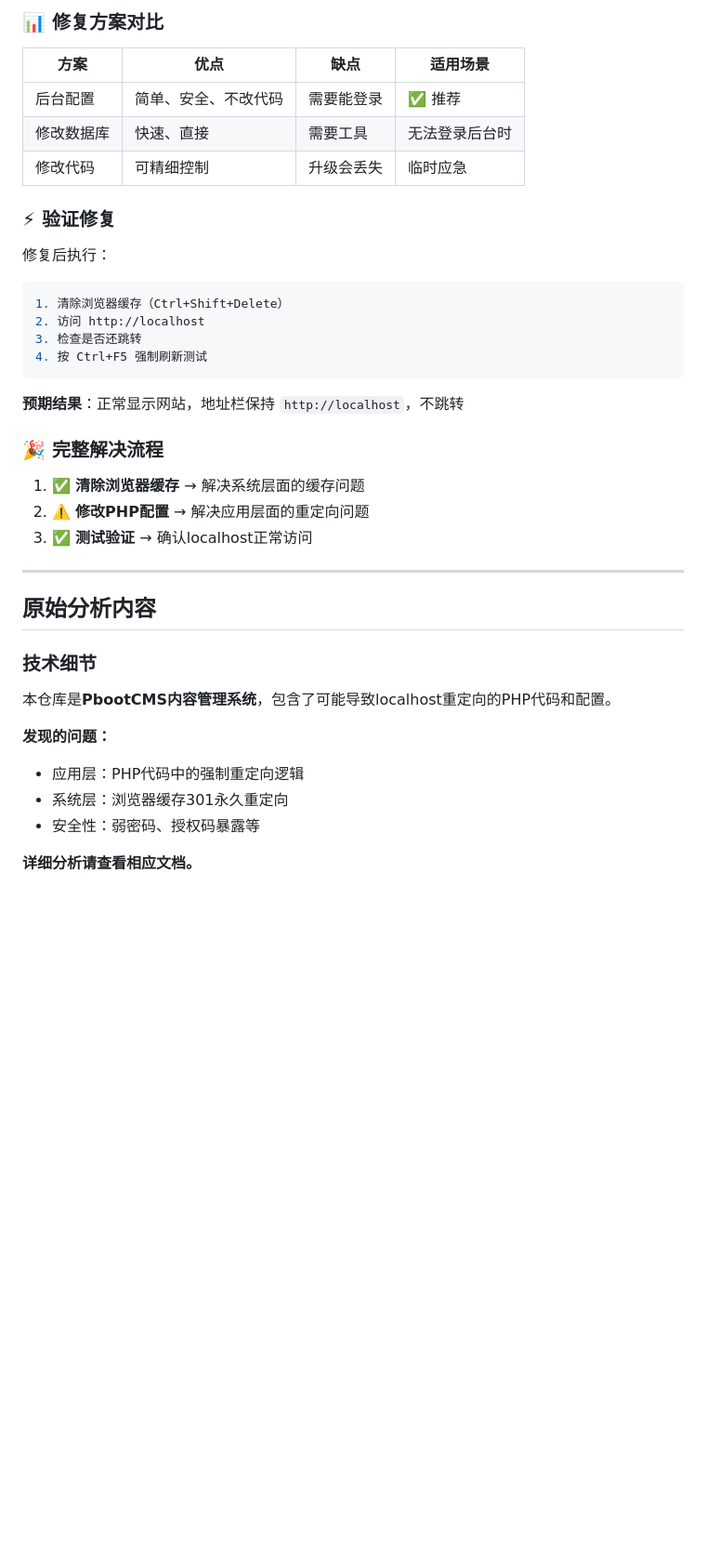
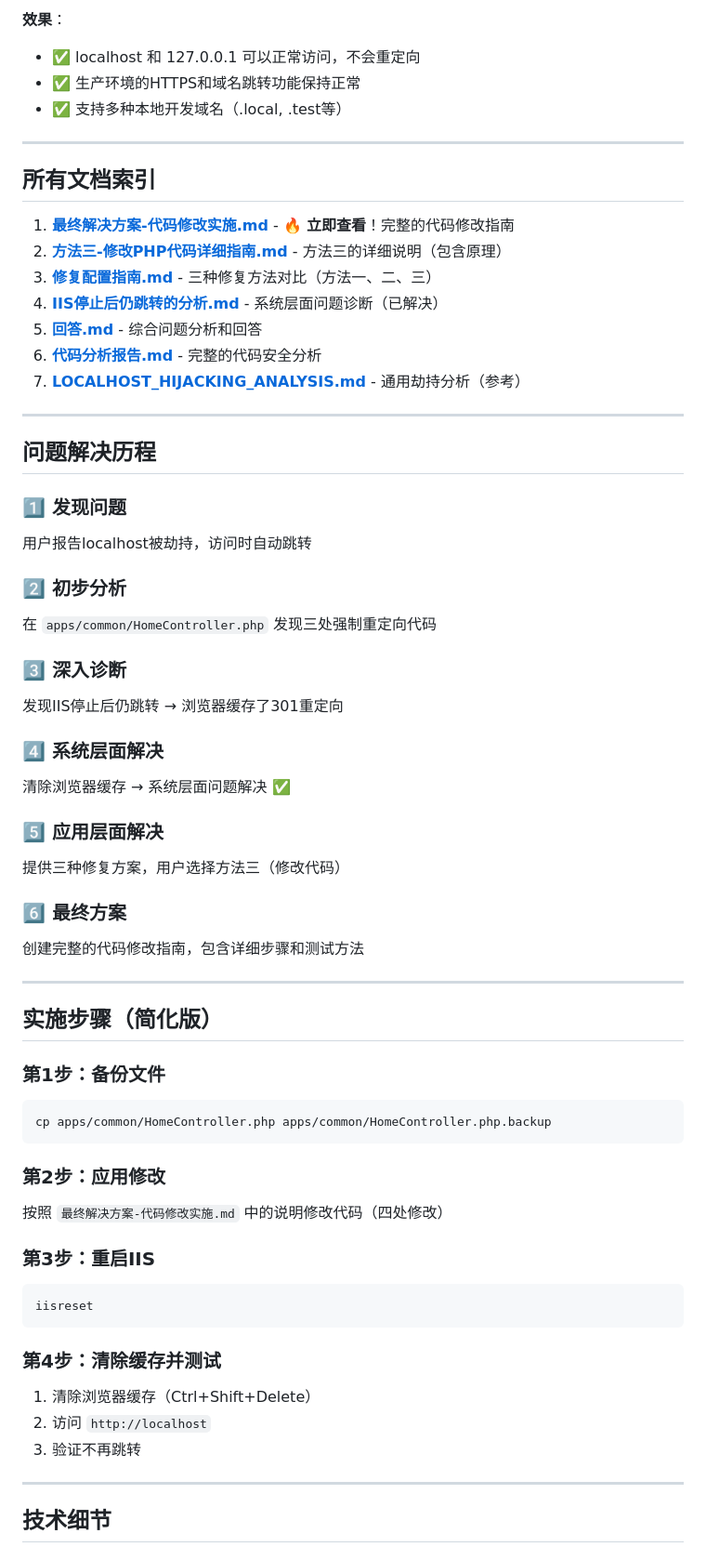
Before and after one commit to herankno00/Y_php, a Markdown page: README.md, the part around one of its changes. Shown at 93% size. Drawn GitHub-style; blank space fills up the shorter version.

````diff
--- a/README.md
+++ b/README.md
@@ -65,41 +21,65 @@ UPDATE ay_config SET value = '0' WHERE name = 'to_main_domain';
-### 📊 修复方案对比
-
-| 方案 | 优点 | 缺点 | 适用场景 |
-|------|------|------|----------|
-| 后台配置 | 简单、安全、不改代码 | 需要能登录 | ✅ 推荐 |
-| 修改数据库 | 快速、直接 | 需要工具 | 无法登录后台时 |
-| 修改代码 | 可精细控制 | 升级会丢失 | 临时应急 |
-
-### ⚡ 验证修复
-
-修复后执行：
-
-```bash
-1. 清除浏览器缓存（Ctrl+Shift+Delete）
-2. 访问 http://localhost
-3. 检查是否还跳转
-4. 按 Ctrl+F5 强制刷新测试
-```
-
-**预期结果**：正常显示网站，地址栏保持 `http://localhost`，不跳转
-
-### 🎉 完整解决流程
-
-1. ✅ **清除浏览器缓存** → 解决系统层面的缓存问题
-2. ⚠️ **修改PHP配置** → 解决应用层面的重定向问题
-3. ✅ **测试验证** → 确认localhost正常访问
+**效果**：
+- ✅ localhost 和 127.0.0.1 可以正常访问，不会重定向
+- ✅ 生产环境的HTTPS和域名跳转功能保持正常
+- ✅ 支持多种本地开发域名（.local, .test等）
 
 ---
 
-## 原始分析内容
+## 所有文档索引
 
-### 技术细节
+1. **[最终解决方案-代码修改实施.md](./最终解决方案-代码修改实施.md)** - 🔥 **立即查看**！完整的代码修改指南
+2. **[方法三-修改PHP代码详细指南.md](./方法三-修改PHP代码详细指南.md)** - 方法三的详细说明（包含原理）
+3. **[修复配置指南.md](./修复配置指南.md)** - 三种修复方法对比（方法一、二、三）
+4. **[IIS停止后仍跳转的分析.md](./IIS停止后仍跳转的分析.md)** - 系统层面问题诊断（已解决）
+5. **[回答.md](./回答.md)** - 综合问题分析和回答
+6. **[代码分析报告.md](./代码分析报告.md)** - 完整的代码安全分析
+7. **[LOCALHOST_HIJACKING_ANALYSIS.md](./LOCALHOST_HIJACKING_ANALYSIS.md)** - 通用劫持分析（参考）
 
-本仓库是**PbootCMS内容管理系统**，包含了可能导致localhost重定向的PHP代码和配置。
+---
 
-**发现的问题：**
-- 应用层：PHP代码中的强制重定向逻辑
-- 系统层：浏览器缓存301永久重定向
-- 安全性：弱密码、授权码暴露等
+## 问题解决历程
 
-**详细分析请查看相应文档。**
+### 1️⃣ 发现问题
+用户报告localhost被劫持，访问时自动跳转
+
+### 2️⃣ 初步分析
+在 `apps/common/HomeController.php` 发现三处强制重定向代码
+
+### 3️⃣ 深入诊断
+发现IIS停止后仍跳转 → 浏览器缓存了301重定向
+
+### 4️⃣ 系统层面解决
+清除浏览器缓存 → 系统层面问题解决 ✅
+
+### 5️⃣ 应用层面解决
+提供三种修复方案，用户选择方法三（修改代码）
+
+### 6️⃣ 最终方案
+创建完整的代码修改指南，包含详细步骤和测试方法
+
+---
+
+## 实施步骤（简化版）
+
+### 第1步：备份文件
+```bash
+cp apps/common/HomeController.php apps/common/HomeController.php.backup
+```
+
+### 第2步：应用修改
+按照 `最终解决方案-代码修改实施.md` 中的说明修改代码（四处修改）
+
+### 第3步：重启IIS
+```bash
+iisreset
+```
+
+### 第4步：清除缓存并测试
+1. 清除浏览器缓存（Ctrl+Shift+Delete）
+2. 访问 `http://localhost`
+3. 验证不再跳转
+
+---
+
+## 技术细节
+
````
Also changed, not shown: other parts of README.md (+66 -55 lines), 最终解决方案-代码修改实施.md (added, +344 -0 lines).
